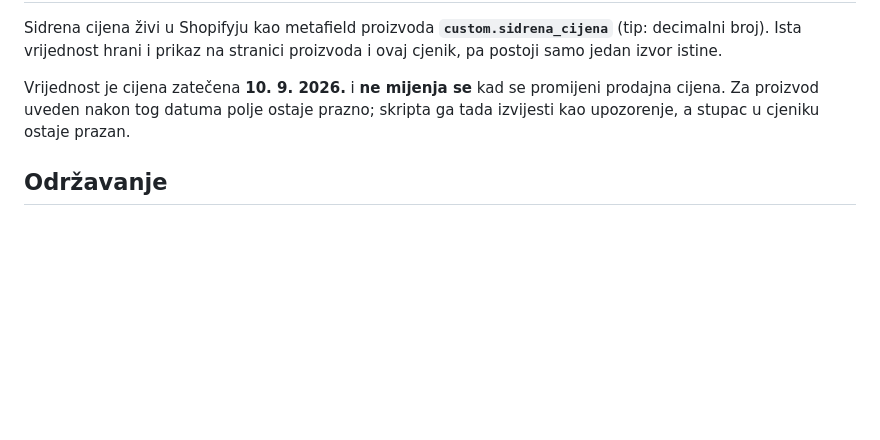
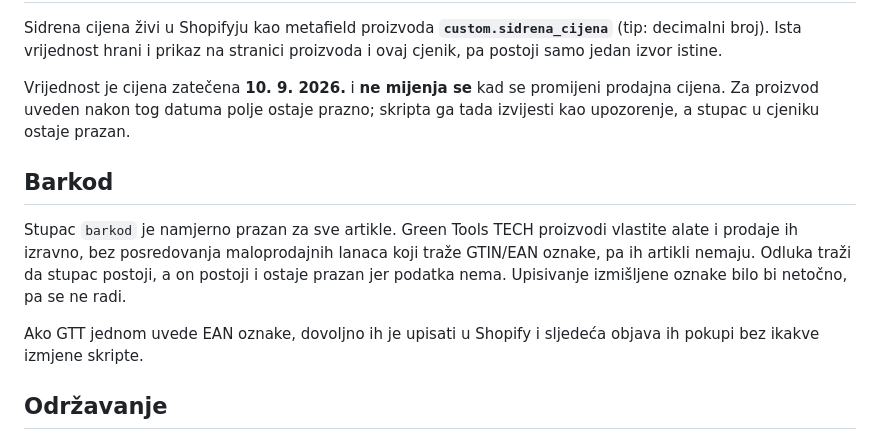
Before and after one commit to zvone-greentoolstech/gtt-cjenik, a Markdown page: README.md, the part around the change. Drawn GitHub-style; blank space fills up the shorter version.

```diff
--- a/README.md
+++ b/README.md
@@ -74,6 +74,12 @@ Sidrena cijena živi u Shopifyju kao metafield proizvoda **`custom.sidrena_cijen
 
 Vrijednost je cijena zatečena **10. 9. 2026.** i **ne mijenja se** kad se promijeni prodajna cijena. Za proizvod uveden nakon tog datuma polje ostaje prazno; skripta ga tada izvijesti kao upozorenje, a stupac u cjeniku ostaje prazan.
 
+## Barkod
+
+Stupac `barkod` je namjerno prazan za sve artikle. Green Tools TECH proizvodi vlastite alate i prodaje ih izravno, bez posredovanja maloprodajnih lanaca koji traže GTIN/EAN oznake, pa ih artikli nemaju. Odluka traži da stupac postoji, a on postoji i ostaje prazan jer podatka nema. Upisivanje izmišljene oznake bilo bi netočno, pa se ne radi.
+
+Ako GTT jednom uvede EAN oznake, dovoljno ih je upisati u Shopify i sljedeća objava ih pokupi bez ikakve izmjene skripte.
+
 ## Održavanje
 
 Skripta prekida rad ako se prijava na Shopify ne uspije ili ako Shopify vrati nula proizvoda, da se ne objavi prazan cjenik. Workflow tada padne i GitHub pošalje mail.
```
